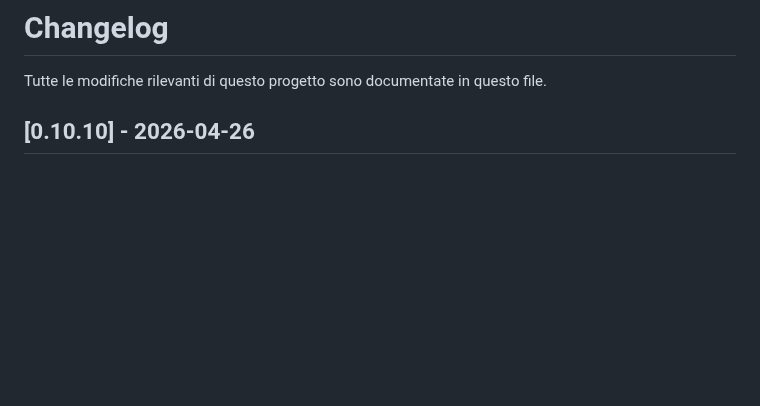
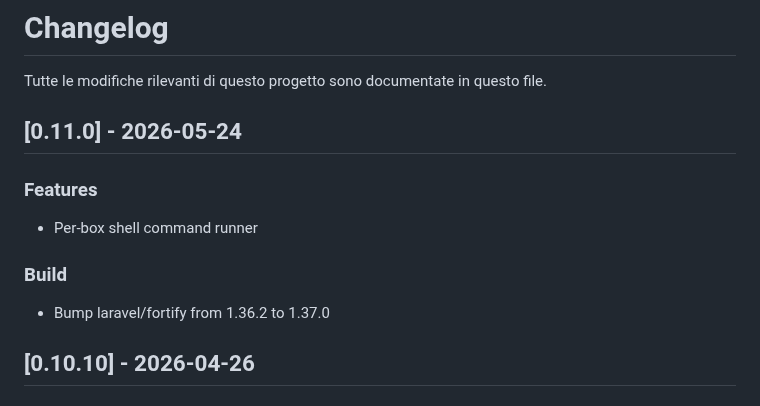
Before and after one commit to onesiphorus-team/onesiforo-web, a Markdown page: CHANGELOG.md, the part around the change. Drawn GitHub-style; blank space fills up the shorter version.

Commit message:
docs: update changelog for v0.11.0

```diff
--- a/CHANGELOG.md
+++ b/CHANGELOG.md
@@ -1,6 +1,16 @@
 # Changelog
 
 Tutte le modifiche rilevanti di questo progetto sono documentate in questo file.
+
+## [0.11.0] - 2026-05-24
+
+### Features
+
+- Per-box shell command runner
+
+### Build
+
+- Bump laravel/fortify from 1.36.2 to 1.37.0
 
 ## [0.10.10] - 2026-04-26
 
```
